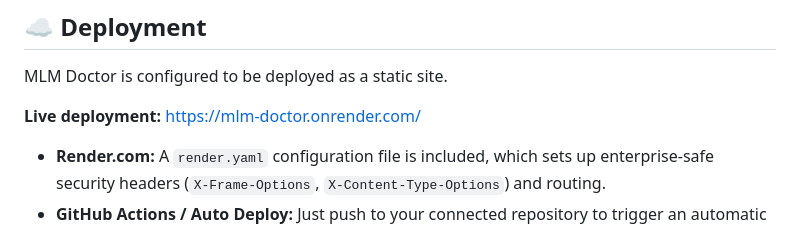
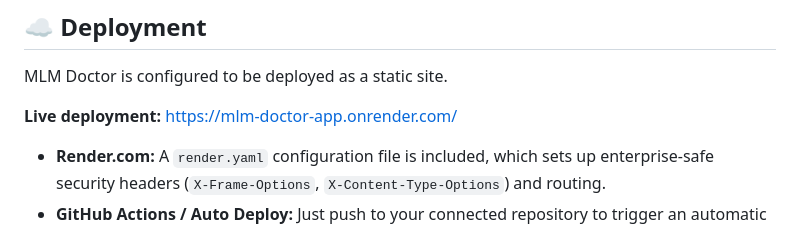
Before and after one commit to drmohite/mlm-doctor-app, a Markdown page: README.md, the part around the change. Rendered like a GitHub page.

Commit message:
docs: update live deployment URL in README for MLM Doctor

```diff
--- a/README.md
+++ b/README.md
@@ -63,7 +63,7 @@ Then open `http://localhost:3000`.
 
 MLM Doctor is configured to be deployed as a static site.
 
-**Live deployment:** [https://mlm-doctor.onrender.com/](https://mlm-doctor.onrender.com/)
+**Live deployment:** [https://mlm-doctor-app.onrender.com/](https://mlm-doctor-app.onrender.com/)
 
 *   **Render.com:** A `render.yaml` configuration file is included, which sets up enterprise-safe security headers (`X-Frame-Options`, `X-Content-Type-Options`) and routing.
 *   **GitHub Actions / Auto Deploy:** Just push to your connected repository to trigger an automatic redeployment.
```
